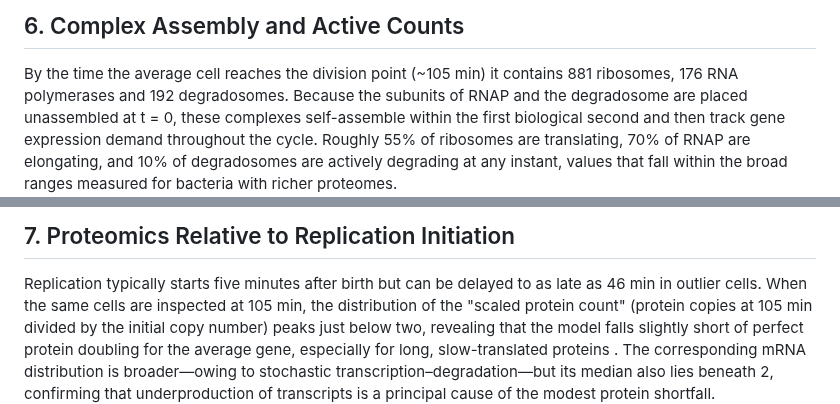
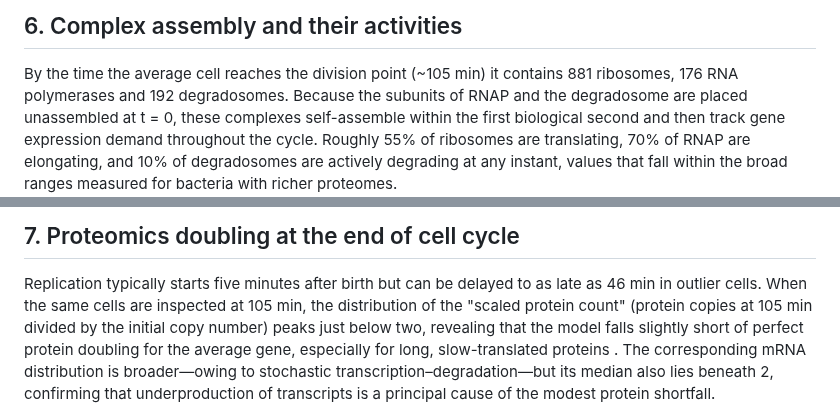
Before and after one commit to Luthey-Schulten-Lab/SummerSchool_2026, a Markdown page: 4DWCM/README.md, 2 parts joined by grey strips. Rendered like a GitHub page.

```diff
--- a/4DWCM/README.md
+++ b/4DWCM/README.md
@@ -137,5 +141,5 @@ The simulated cell begins as a sphere of radius 200 nm and grows isotropically u
 
-## 6. Complex Assembly and Active Counts
+## 6. Complex assembly and their activities
 
 By the time the average cell reaches the division point (~105 min) it contains 881 ribosomes, 176 RNA polymerases and 192 degradosomes. Because the subunits of RNAP and the degradosome are placed unassembled at t = 0, these complexes self-assemble within the first biological second and then track gene expression demand throughout the cycle. Roughly 55% of ribosomes are translating, 70% of RNAP are elongating, and 10% of degradosomes are actively degrading at any instant, values that fall within the broad ranges measured for bacteria with richer proteomes.
 
@@ -144,5 +150,5 @@ By the time the average cell reaches the division point (~105 min) it contains 8
 
-## 7. Proteomics Relative to Replication Initiation
+## 7. Proteomics doubling at the end of cell cycle
 
 Replication typically starts five minutes after birth but can be delayed to as late as 46 min in outlier cells.  When the same cells are inspected at 105 min, the distribution of the "scaled protein count" (protein copies at 105 min divided by the initial copy number) peaks just below two, revealing that the model falls slightly short of perfect protein doubling for the average gene, especially for long, slow-translated proteins . The corresponding mRNA distribution is broader—owing to stochastic transcription–degradation—but its median also lies beneath 2, confirming that underproduction of transcripts is a principal cause of the modest protein shortfall.
 
```
Also changed, not shown: other parts of 4DWCM/README.md (+31 -21 lines).
